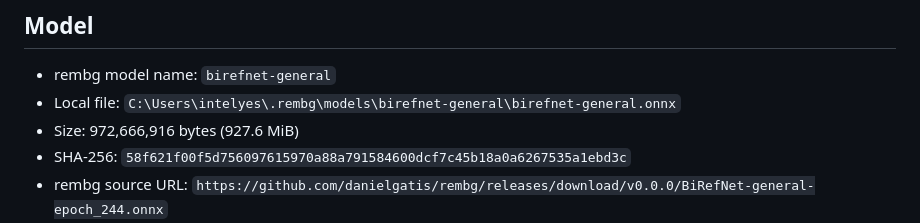
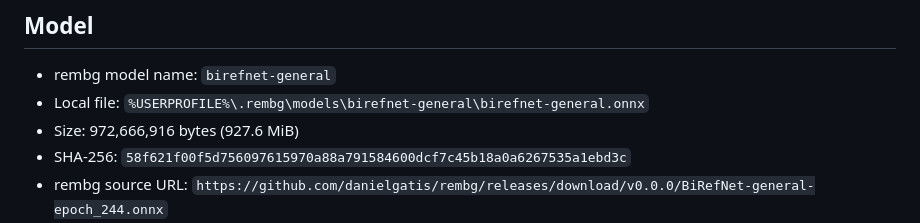
Before and after one commit to JinCV0/open-vision-measure, a Markdown page: docs/ai-spike-2026-11-05.md, the part around the change. Rendered like a GitHub page.

```diff
--- a/docs/ai-spike-2026-11-05.md
+++ b/docs/ai-spike-2026-11-05.md
@@ -14,7 +14,7 @@ runtime cost only. They do not establish segmentation quality on plant tissue.
 ## Model
 
 - rembg model name: `birefnet-general`
-- Local file: `C:\Users\intelyes\.rembg\models\birefnet-general\birefnet-general.onnx`
+- Local file: `%USERPROFILE%\.rembg\models\birefnet-general\birefnet-general.onnx`
 - Size: 972,666,916 bytes (927.6 MiB)
 - SHA-256: `58f621f00f5d756097615970a88a791584600dcf7c45b18a0a6267535a1ebd3c`
 - rembg source URL: `https://github.com/danielgatis/rembg/releases/download/v0.0.0/BiRefNet-general-epoch_244.onnx`
```
Also changed, not shown: .github/pull_request_template.md (added, +22 -0 lines), CODE_OF_CONDUCT.md (added, +31 -0 lines), CONTRIBUTING.md (added, +80 -0 lines), HANDOFF.md (+2 -2 lines), README.md (+20 -0 lines), SECURITY.md (added, +26 -0 lines), docs/images/micrometre-workflow.png (added), 5 other files.
